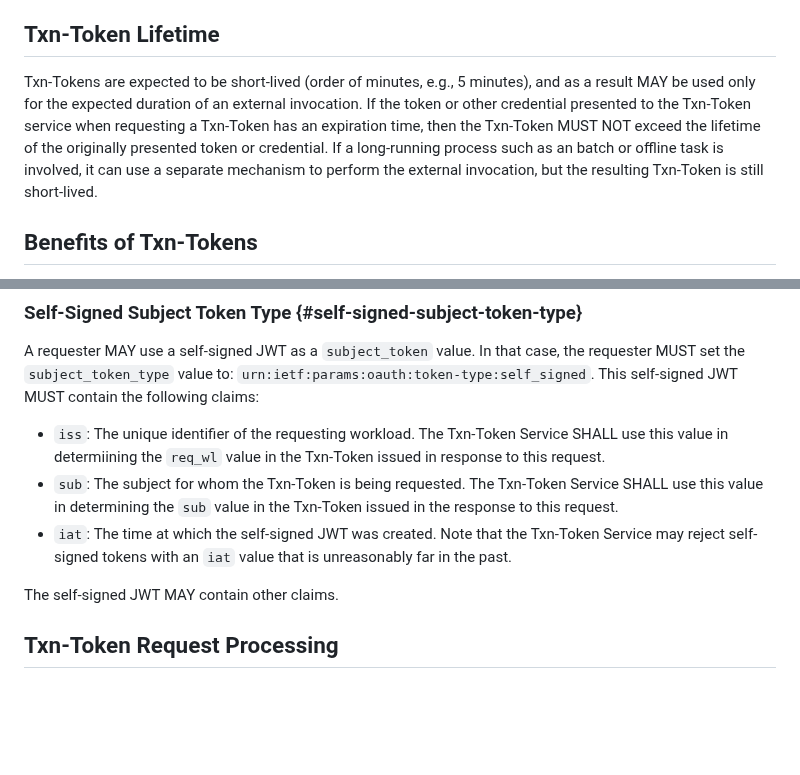
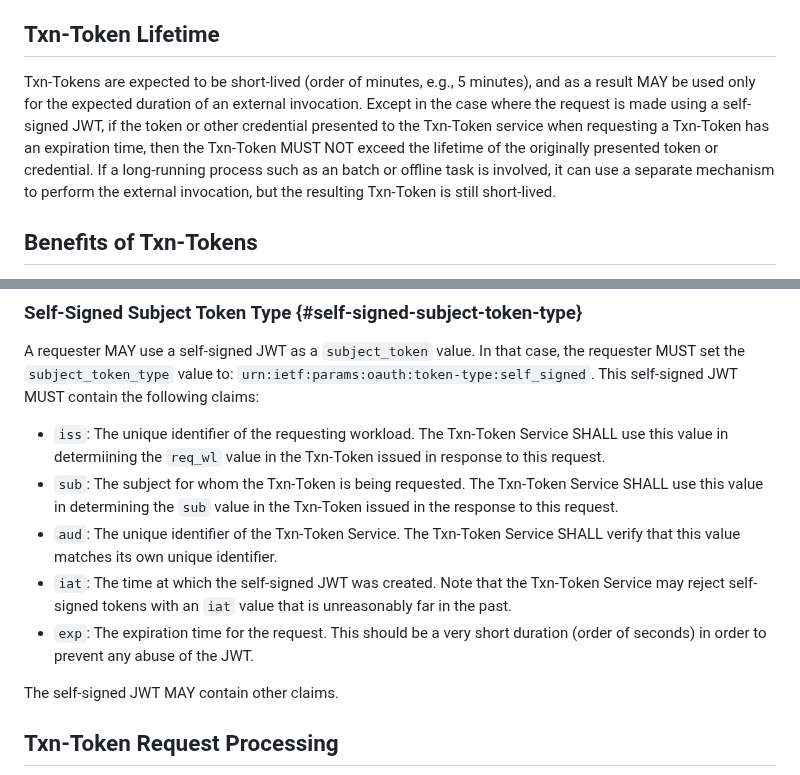
Before and after one commit to oauth-wg/oauth-transaction-tokens, a Markdown page: draft-ietf-oauth-transaction-tokens.md, 2 parts joined by grey strips. Rendered like a GitHub page; blank space fills up the shorter version.

Commit message:
Incorporated feedback from Pieter, Brian and Kai

```diff
--- a/draft-ietf-oauth-transaction-tokens.md
+++ b/draft-ietf-oauth-transaction-tokens.md
@@ -158,7 +158,7 @@ A service within a call chain may choose to replace the Txn-Token. This can typi
 To get a replacement Txn-Token, a service will request a new Txn-Token from the Txn-Token Service and provide the current Txn-Token and other parameters in the request. The Txn-Token service must exercise caution in what kinds of replacement requests it supports so as to not negate the entire value of Txn-Tokens.
 
 ## Txn-Token Lifetime
-Txn-Tokens are expected to be short-lived (order of minutes, e.g., 5 minutes), and as a result MAY be used only for the expected duration of an external invocation. If the token or other credential presented to the Txn-Token service when requesting a Txn-Token has an expiration time, then the Txn-Token MUST NOT exceed the lifetime of the originally presented token or credential. If a long-running process such as an batch or offline task is involved, it can use a separate mechanism to perform the external invocation, but the resulting Txn-Token is still short-lived.
+Txn-Tokens are expected to be short-lived (order of minutes, e.g., 5 minutes), and as a result MAY be used only for the expected duration of an external invocation. Except in the case where the request is made using a self-signed JWT, if the token or other credential presented to the Txn-Token service when requesting a Txn-Token has an expiration time, then the Txn-Token MUST NOT exceed the lifetime of the originally presented token or credential. If a long-running process such as an batch or offline task is involved, it can use a separate mechanism to perform the external invocation, but the resulting Txn-Token is still short-lived.
 
 ## Benefits of Txn-Tokens
 Txn-Tokens help prevent spurious invocations by ensuring that a workload receiving an invocation can independently verify the user or workload on whose behalf an external call was made and any context relevant to the processing of the call.
@@ -453,7 +453,9 @@ A requester MAY use a self-signed JWT as a `subject_token` value. In that case,
 
 * `iss`: The unique identifier of the requesting workload. The Txn-Token Service SHALL use this value in determiining the `req_wl` value in the Txn-Token issued in response to this request.
 * `sub`: The subject for whom the Txn-Token is being requested. The Txn-Token Service SHALL use this value in determining the `sub` value in the Txn-Token issued in the response to this request.
+* `aud`: The unique identifier of the Txn-Token Service. The Txn-Token Service SHALL verify that this value matches its own unique identifier.
 * `iat`: The time at which the self-signed JWT was created. Note that the Txn-Token Service may reject self-signed tokens with an `iat` value that is unreasonably far in the past.
+* `exp`: The expiration time for the request. This should be a very short duration (order of seconds) in order to prevent any abuse of the JWT.
 
 The self-signed JWT MAY contain other claims.
 
```
